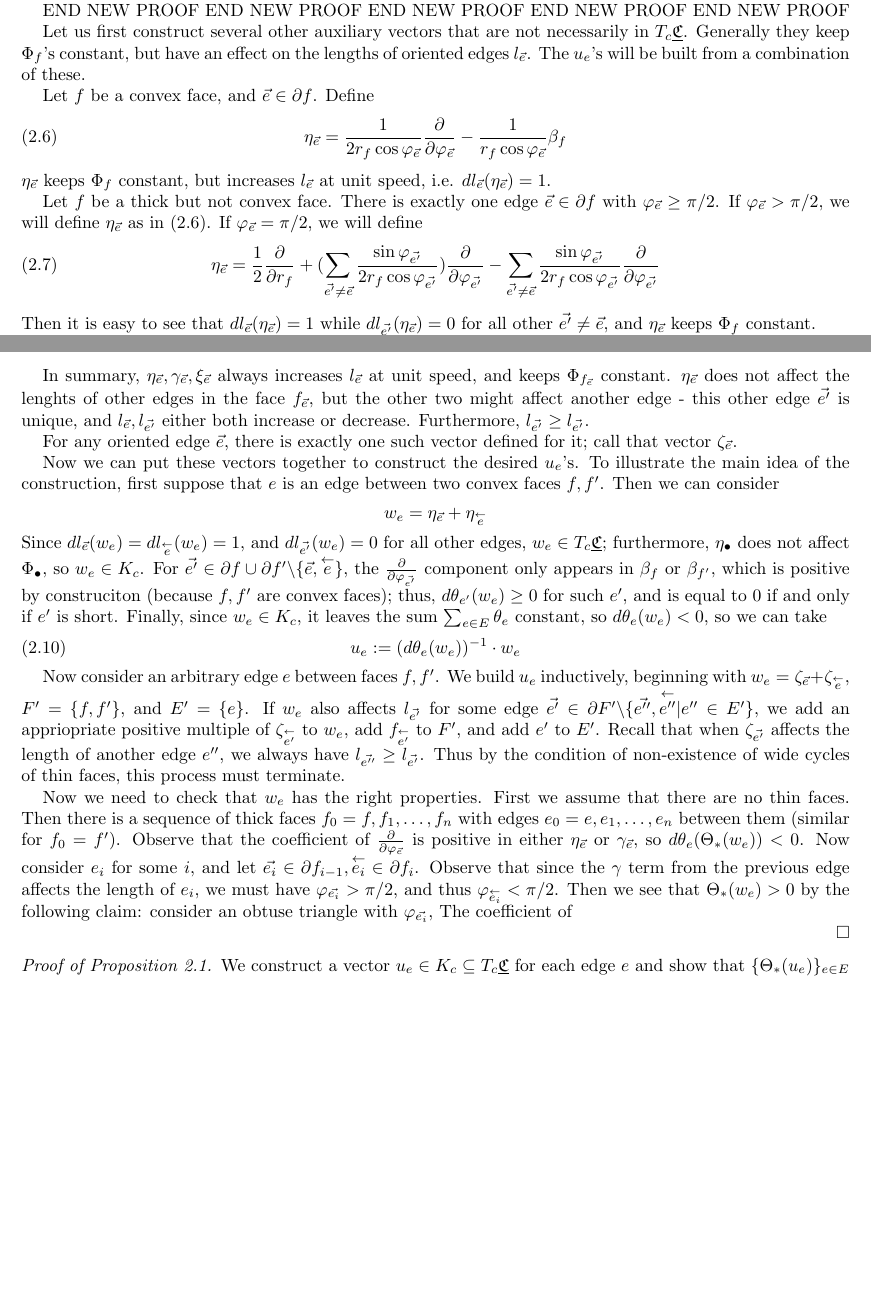
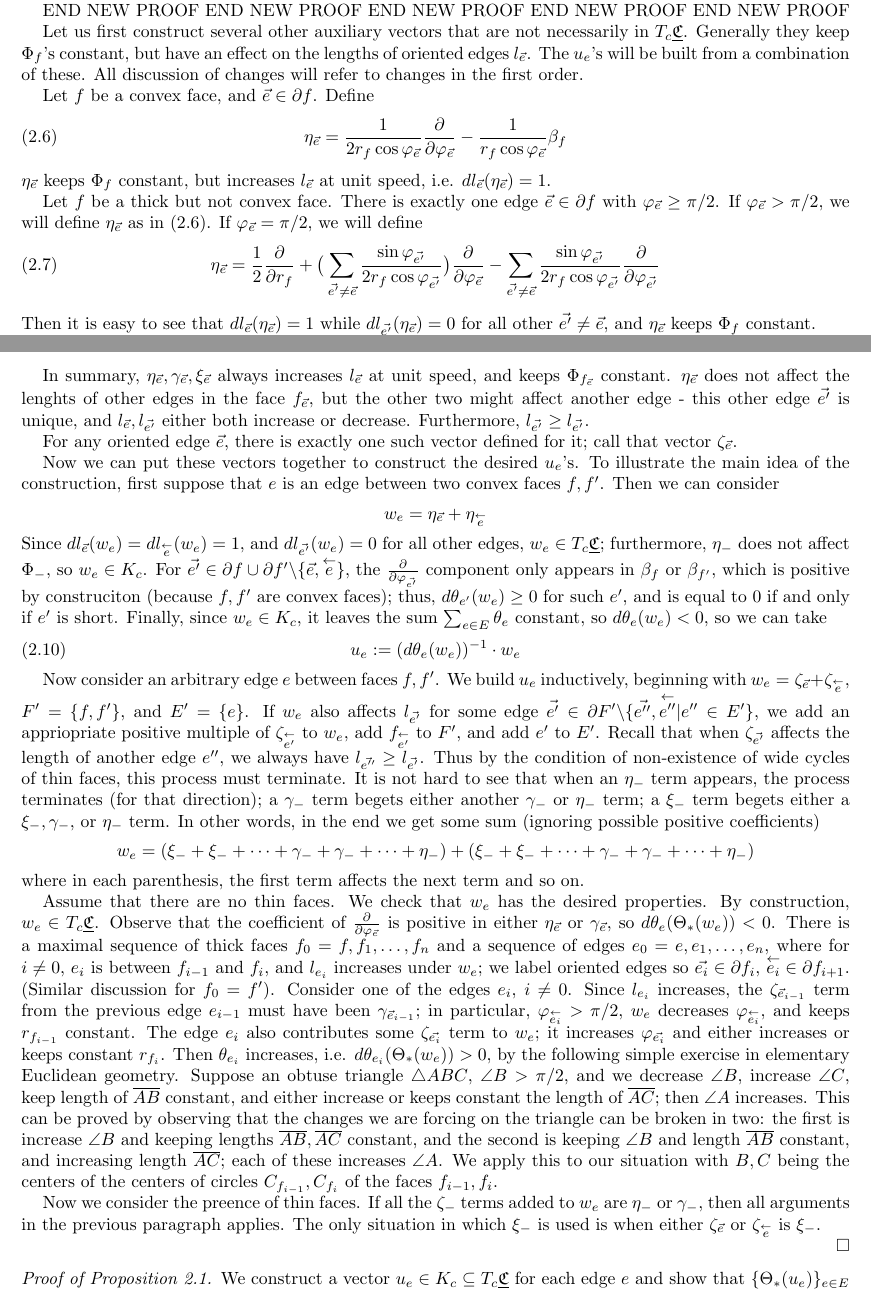
Before and after one commit to YingHongTham/Kwontham, a LaTeX paper (main.tex, which reads results.tex): two parts of pages 4 and 5 of 7, joined at a grey line, cut so that both start at the same text, the shorter picture padded with empty space. Compiled offline with pdfLaTeX.

Commit message:
almost done.

```diff
--- a/results.tex
+++ b/results.tex
@@ -217,6 +217,7 @@ that are not necessarily in $T_c \CCC$.
 Generally they keep $\Phi_f$'s constant,
 but have an effect on the lengths of oriented edges $l_{\vec{e}}$.
 The $u_e$'s will be built from a combination of these.
+All discussion of changes will refer to changes in the first order.
 
 
 Let $f$ be a convex face, and $\vec{e} \in \del f$. Define
@@ -240,9 +241,9 @@ we will define
 \begin{equation}
 \label{e:eta_e_2}
 \eta_{\vec{e}} = \frac{1}{2}\ddd{r_f}
-+ (\sum_{\vec{e'} \neq \vec{e}}
-	\frac{\sin \vphi_{\vec{e'}}}{2 r_f \cos \vphi_{\vec{e'}}})
-	\ddd{\vphi_{\vec{e'}}}
++ \big(\sum_{\vec{e'} \neq \vec{e}}
+	\frac{\sin \vphi_{\vec{e'}}}{2 r_f \cos \vphi_{\vec{e'}}}\big)
+	\ddd{\vphi_{\vec{e}}}
 - \sum_{\vec{e'} \neq \vec{e}}
 	\frac{\sin \vphi_{\vec{e'}}}{2 r_f \cos \vphi_{\vec{e'}}}
 	\ddd{\vphi_{\vec{e'}}}
@@ -311,7 +312,7 @@ w_e = \eta_{\vec{e}} + \eta_{\cev{e}}
 Since $dl_{\vec{e}}(w_e) = dl_{\cev{e}}(w_e) = 1$,
 and $dl_{\vec{e'}}(w_e) = 0$ for all other edges,
 $w_e \in T_c \CCC$;
-furthermore, $\eta_\bullet$ does not affect $\Phi_\bullet$,
+furthermore, $\eta_-$ does not affect $\Phi_-$,
 so $w_e \in K_c$.
 For $\vec{e'} \in \del f \cup \del f' \backslash \{\vec{e},\cev{e}\}$,
 the $\ddd{\vphi_{\vec{e'}}}$ component only appears in $\beta_f$
@@ -342,28 +343,70 @@ the length of another edge $e''$,
 we always have $l_{\vec{e''}} \geq l_{\vec{e'}}$.
 Thus by the condition of non-existence of wide cycles of thin faces,
 this process must terminate.
+It is not hard to see that when an $\eta_-$ term appears,
+the process terminates (for that direction);
+a $\gamma_-$ term begets either another $\gamma_-$ or $\eta_-$ term;
+a $\xi_-$ term begets either
+a $\xi_-, \gamma_-$, or $\eta_-$ term.
+In other words, in the end we get some sum
+(ignoring possible positive coefficients)
+\[
+w_e = (\xi_- + \xi_- + \cdots + \gamma_- + \gamma_- + \cdots + \eta_-)
++ (\xi_- + \xi_- + \cdots + \gamma_- + \gamma_- + \cdots + \eta_-)
+\]
+where in each parenthesis,
+the first term affects the next term and so on.
 
 
-Now we need to check that $w_e$ has the right properties.
-First we assume that there are no thin faces.
-Then there is a sequence of thick faces
-$f_0 = f, f_1, \ldots, f_n$
-with edges $e_0 = e, e_1, \ldots, e_n$ between them
-(similar for $f_0 = f'$).
+Assume that there are no thin faces.
+We check that $w_e$ has the desired properties.
+By construction, $w_e \in T_c \CCC$.
 Observe that the coefficient of $\ddd{\vphi_{\vec{e}}}$
 is positive in either $\eta_{\vec{e}}$ or $\gamma_{\vec{e}}$,
 so $d\theta_e(\Theta_*(w_e)) < 0$.
-Now consider $e_i$ for some $i$,
-and let $\vec{e_i} \in \del f_{i-1}, \cev{e_i} \in \del f_i$.
-Observe that since the $\gamma$ term from the previous edge
-affects the length of $e_i$,
-we must have $\vphi_{\vec{e_i}} > \pi/2$,
-and thus $\vphi_{\cev{e_i}} < \pi/2$.
-Then we see that $\Theta_*(w_e) > 0$
-by the following claim:
-consider an obtuse triangle
-with $\vphi_{\vec{e_i}}$,
-The coefficient of
+There is a maximal sequence of thick faces
+$f_0 = f, f_1, \ldots, f_n$
+and a sequence of edges $e_0 = e, e_1, \ldots, e_n$,
+where for $i\neq 0$, $e_i$ is between $f_{i-1}$ and $f_i$,
+and $l_{e_i}$ increases under $w_e$;
+we label oriented edges so $\vec{e_i} \in \del f_i$,
+$\cev{e_i} \in \del f_{i+1}$.
+(Similar discussion for $f_0 = f'$).
+Consider one of the edges $e_i$, $i\neq 0$.
+Since $l_{e_i}$ increases, the $\zeta_{\vec{e}_{i-1}}$ term
+from the previous edge $e_{i-1}$ must have been
+$\gamma_{\vec{e}_{i-1}}$;
+in particular, $\vphi_{\cev{e_i}} > \pi/2$,
+$w_e$ decreases $\vphi_{\cev{e_i}}$,
+and keeps $r_{f_{i-1}}$ constant.
+The edge $e_i$ also contributes some $\zeta_{\vec{e_i}}$
+term to $w_e$;
+it increases $\vphi_{\vec{e_i}}$ and either increases
+or keeps constant $r_{f_i}$.
+Then $\theta_{e_i}$ increases, i.e. $d\theta_{e_i}(\Theta_*(w_e)) > 0$,
+by the following simple exercise in elementary Euclidean geometry.
+Suppose an obtuse triangle $\triangle ABC$, $\angle B > \pi/2$,
+and we decrease $\angle B$, increase $\angle C$,
+keep length of $\overline{AB}$ constant,
+and either increase or keeps constant the length of $\overline{AC}$;
+then $\angle A$ increases.
+This can be proved by observing that the changes we are forcing
+on the triangle can be broken in two:
+the first is increase $\angle B$ and keeping lengths
+$\overline{AB}, \overline{AC}$ constant,
+and the second is keeping $\angle B$ and length $\overline{AB}$ constant,
+and increasing length $\overline{AC}$;
+each of these increases $\angle A$.
+We apply this to our situation with $B,C$ being the centers of
+the centers of circles $C_{f_{i-1}}, C_{f_i}$
+of the faces $f_{i-1}, f_i$.
+
+Now we consider the preence of thin faces.
+If all the $\zeta_-$ terms added to $w_e$
+are $\eta_-$ or $\gamma_-$,
+then all arguments in the previous paragraph applies.
+The only situation in which $\xi_-$ is used
+is when either $\zeta_{\vec{e}}$ or $\zeta_{\cev{e}}$ is $\xi_-$.
 
 
 \end{proof}
```
Also changed, not shown: main.pdf.
